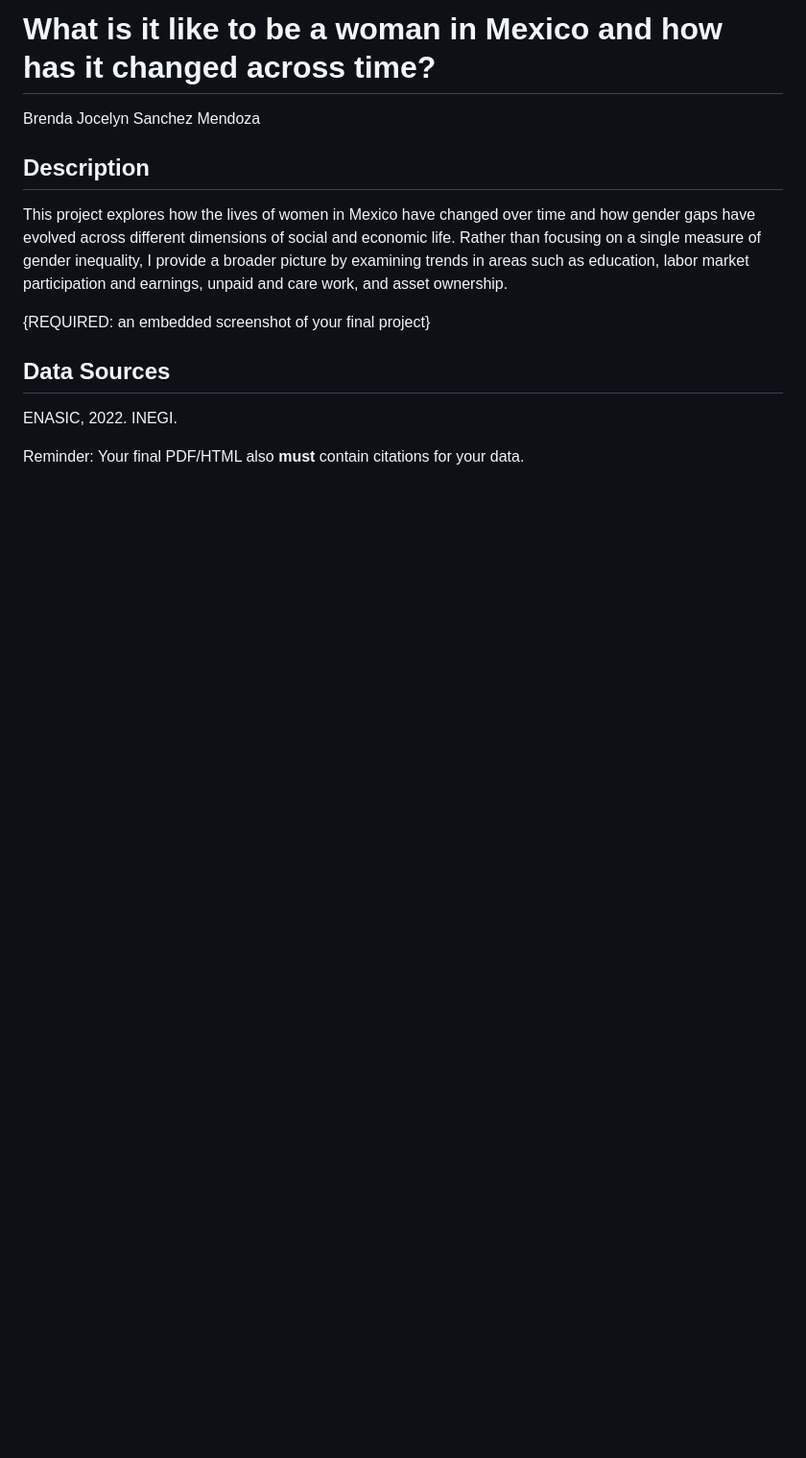
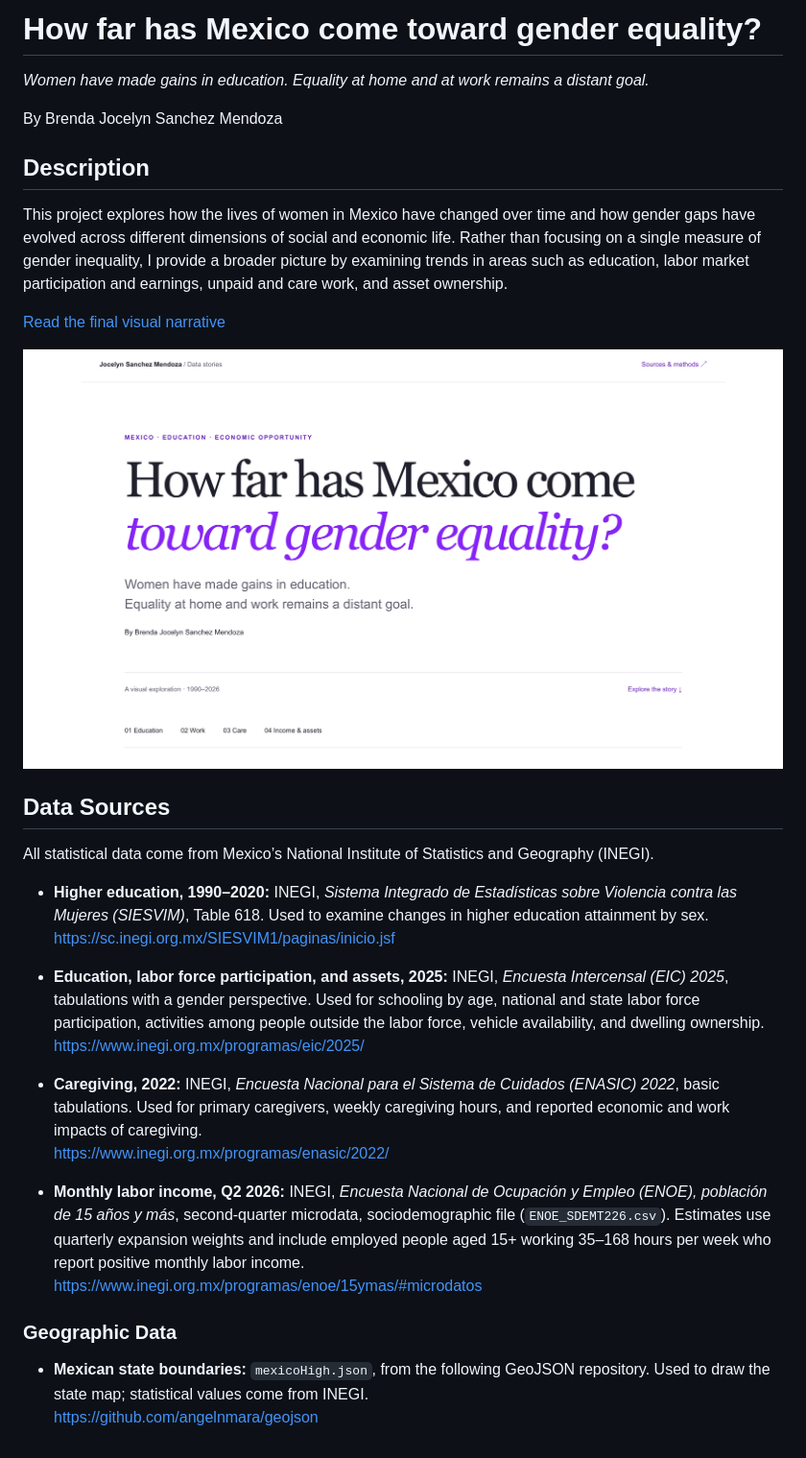
Before and after one commit to jocelynsanchezm/data-viz-project, a Markdown page: README.md, the part around the change. Shown at 96% size. Rendered like a GitHub page; pictures changed too: static-viz/images/project_preview.png (added); blank space fills up the shorter version.

Commit message:
Static - viz completed

```diff
--- a/README.md
+++ b/README.md
@@ -1,15 +1,34 @@
-# What is it like to be a woman in Mexico and how has it changed across time?
+# How far has Mexico come toward gender equality?
 
-Brenda Jocelyn Sanchez Mendoza
+*Women have made gains in education. Equality at home and at work remains a distant goal.*
+
+By Brenda Jocelyn Sanchez Mendoza
 
 ## Description
 
 This project explores how the lives of women in Mexico have changed over time and how gender gaps have evolved across different dimensions of social and economic life. Rather than focusing on a single measure of gender inequality, I provide a broader picture by examining trends in areas such as education, labor market participation and earnings, unpaid and care work, and asset ownership.
 
-{REQUIRED: an embedded screenshot of your final project}
+[Read the final visual narrative](https://jocelynsanchezm.github.io/data-viz-project/static-viz/)
+
+![Preview of the final project](static-viz/images/project_preview.png)
 
 ## Data Sources
 
-ENASIC, 2022. INEGI.
+All statistical data come from Mexico’s National Institute of Statistics and Geography (INEGI).
 
-Reminder: Your final PDF/HTML also **must** contain citations for your data.
+- **Higher education, 1990–2020:** INEGI, *Sistema Integrado de Estadísticas sobre Violencia contra las Mujeres (SIESVIM)*, Table 618. Used to examine changes in higher education attainment by sex.
+  https://sc.inegi.org.mx/SIESVIM1/paginas/inicio.jsf
+
+- **Education, labor force participation, and assets, 2025:** INEGI, *Encuesta Intercensal (EIC) 2025*, tabulations with a gender perspective. Used for schooling by age, national and state labor force participation, activities among people outside the labor force, vehicle availability, and dwelling ownership.
+  https://www.inegi.org.mx/programas/eic/2025/
+
+- **Caregiving, 2022:** INEGI, *Encuesta Nacional para el Sistema de Cuidados (ENASIC) 2022*, basic tabulations. Used for primary caregivers, weekly caregiving hours, and reported economic and work impacts of caregiving.
+  https://www.inegi.org.mx/programas/enasic/2022/
+
+- **Monthly labor income, Q2 2026:** INEGI, *Encuesta Nacional de Ocupación y Empleo (ENOE), población de 15 años y más*, second-quarter microdata, sociodemographic file (`ENOE_SDEMT226.csv`). Estimates use quarterly expansion weights and include employed people aged 15+ working 35–168 hours per week who report positive monthly labor income.
+  https://www.inegi.org.mx/programas/enoe/15ymas/#microdatos
+
+### Geographic Data
+
+- **Mexican state boundaries:** `mexicoHigh.json`, from the following GeoJSON repository. Used to draw the state map; statistical values come from INEGI.
+  https://github.com/angelnmara/geojson
```
Also changed, not shown: 12 other files.
